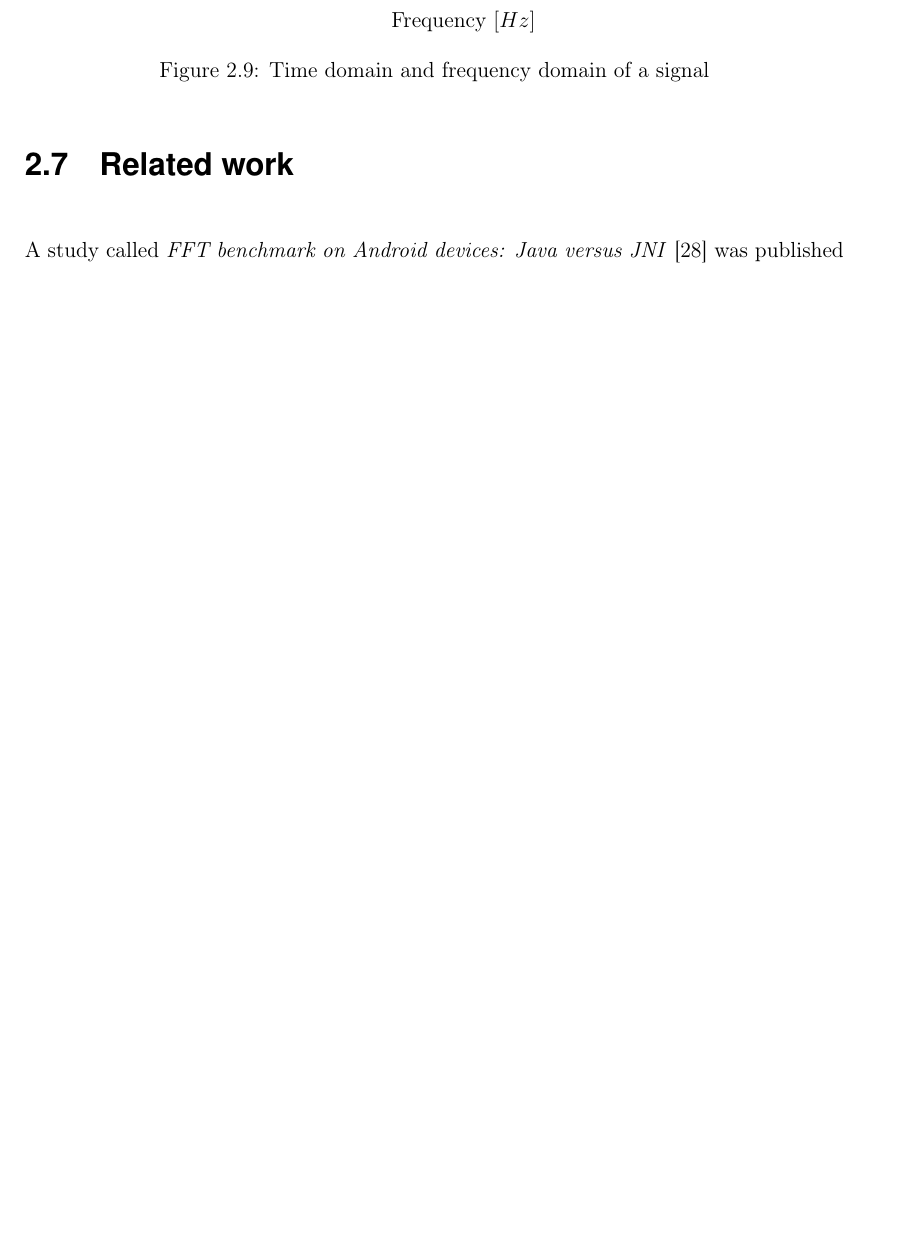
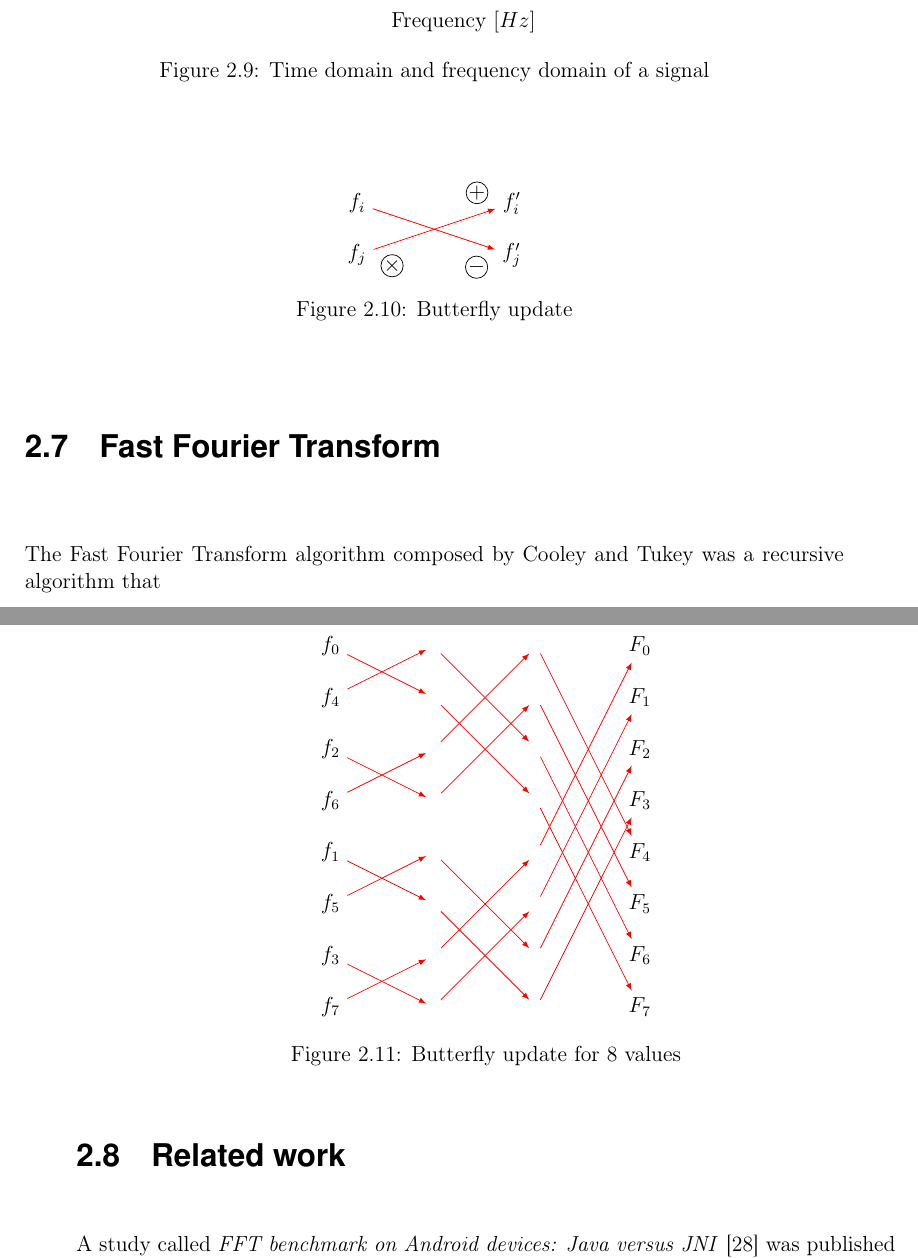
Before and after one commit to anddani/thesis, a LaTeX thesis (report.tex, which reads Chapters/background.tex): part of page 34 of 97 before the commit and two parts of pages 34 and 35 of 97 after it, the two joined at a grey line, cut so that both start at the same text, the shorter picture padded with empty space. The pictures show the PDF file report.pdf that the author committed with the source.

Commit message:
FFT explanation in background started

```diff
--- a/Chapters/background.tex
+++ b/Chapters/background.tex
@@ -627,3 +627,9 @@ Equation \ref{eq:1} \cite[p.~92]{tan2013digital} describes the mathematical proc
     X\left(k\right) = \sum\limits_{n=0}^{N-1}x\left(n\right)\cdot e^{-j2\pi kn/N},\ \ k = 0,1,2,\dots,N-1\label{eq:1}
 \end{align}
 
+\section{Fast Fourier Transform}
+The Fast Fourier Transform algorithm composed by Cooley and Tukey was a recursive algorithm that
+% http://www.librow.com/articles/article-10
+% https://aaltodoc.aalto.fi/bitstream/handle/123456789/23201/master_Sugawara_Koki_2016.pdf?sequence=1
+
+\begin{figure}
@@ -630,3 +658,79 @@ Equation \ref{eq:1} \cite[p.~92]{tan2013digital} describes the mathematical proc
+\begin{figure}
+    \centering
+    \begin{tikzpicture}[node distance=2cm]
+
+        % nodes
+        \node (f0) at (0, 7) {$f_0$};
+        \node (f4) at (0, 6) {$f_4$};
+        \node (f2) at (0, 5) {$f_2$};
+        \node (f6) at (0, 4) {$f_6$};
+        \node (f1) at (0, 3) {$f_1$};
+        \node (f5) at (0, 2) {$f_5$};
+        \node (f3) at (0, 1) {$f_3$};
+        \node (f7) at (0, 0) {$f_7$};
+
+        \node (h1) at (2, 7) {};
+        \node (h2) at (2, 6) {};
+        \node (h3) at (2, 5) {};
+        \node (h4) at (2, 4) {};
+        \node (h5) at (2, 3) {};
+        \node (h6) at (2, 2) {};
+        \node (h7) at (2, 1) {};
+        \node (h8) at (2, 0) {};
+
+        \node (2h1) at (4, 7) {};
+        \node (2h2) at (4, 6) {};
+        \node (2h3) at (4, 5) {};
+        \node (2h4) at (4, 4) {};
+        \node (2h5) at (4, 3) {};
+        \node (2h6) at (4, 2) {};
+        \node (2h7) at (4, 1) {};
+        \node (2h8) at (4, 0) {};
+
+        \node (3h1) at (6, 7) {$F_0$};
+        \node (3h2) at (6, 6) {$F_1$};
+        \node (3h3) at (6, 5) {$F_2$};
+        \node (3h4) at (6, 4) {$F_3$};
+        \node (3h5) at (6, 3) {$F_4$};
+        \node (3h6) at (6, 2) {$F_5$};
+        \node (3h7) at (6, 1) {$F_6$};
+        \node (3h8) at (6, 0) {$F_7$};
+
+        % arrows
+        % First iteration
+        \draw [->,draw=red] (f0) -- (h2);
+        \draw [->,draw=red] (f4) -- (h1);
+        \draw [->,draw=red] (f2) -- (h4);
+        \draw [->,draw=red] (f6) -- (h3);
+        \draw [->,draw=red] (f1) -- (h6);
+        \draw [->,draw=red] (f5) -- (h5);
+        \draw [->,draw=red] (f3) -- (h8);
+        \draw [->,draw=red] (f7) -- (h7);
+
+        % Second iteration
+        \draw [->,draw=red] (h1) -- (2h3);
+        \draw [->,draw=red] (h2) -- (2h4);
+        \draw [->,draw=red] (h3) -- (2h1);
+        \draw [->,draw=red] (h4) -- (2h2);
+        \draw [->,draw=red] (h5) -- (2h7);
+        \draw [->,draw=red] (h6) -- (2h8);
+        \draw [->,draw=red] (h7) -- (2h5);
+        \draw [->,draw=red] (h8) -- (2h6);
+
+        % Third iteration
+        \draw [->,draw=red] (2h1) -- (3h5);
+        \draw [->,draw=red] (2h2) -- (3h6);
+        \draw [->,draw=red] (2h3) -- (3h7);
+        \draw [->,draw=red] (2h4) -- (3h8);
+        \draw [->,draw=red] (2h5) -- (3h1);
+        \draw [->,draw=red] (2h6) -- (3h2);
+        \draw [->,draw=red] (2h7) -- (3h3);
+        \draw [->,draw=red] (2h8) -- (3h4);
+    \end{tikzpicture}
+    \caption{Butterfly update for 8 values}
+    \label{fig:general:butterfly}
+\end{figure}
+
 \section{Related work}
 A study called \emph{FFT benchmark on Android devices: Java versus JNI} \cite{Jr2013} was published in 2013 and investigated how two implementations of FFT performed on different Android devices. The main point of the study was to compare how a pure Java implementation would perform compared to a library written in C called FFTW. This library supports multi-threaded computation and this aspect is also covered in this study. Their benchmark application was run on 35 different devices with different versions to get a wide picture of how the algorithms ran on different phones.
 
```
Also changed, not shown: Chapters/method.tex (+2 -2 lines), Chapters/results.tex (+1 -9 lines), report.tex (+2 -1 lines), report.pdf, Chapters/background.tex (22 more changed lines).
